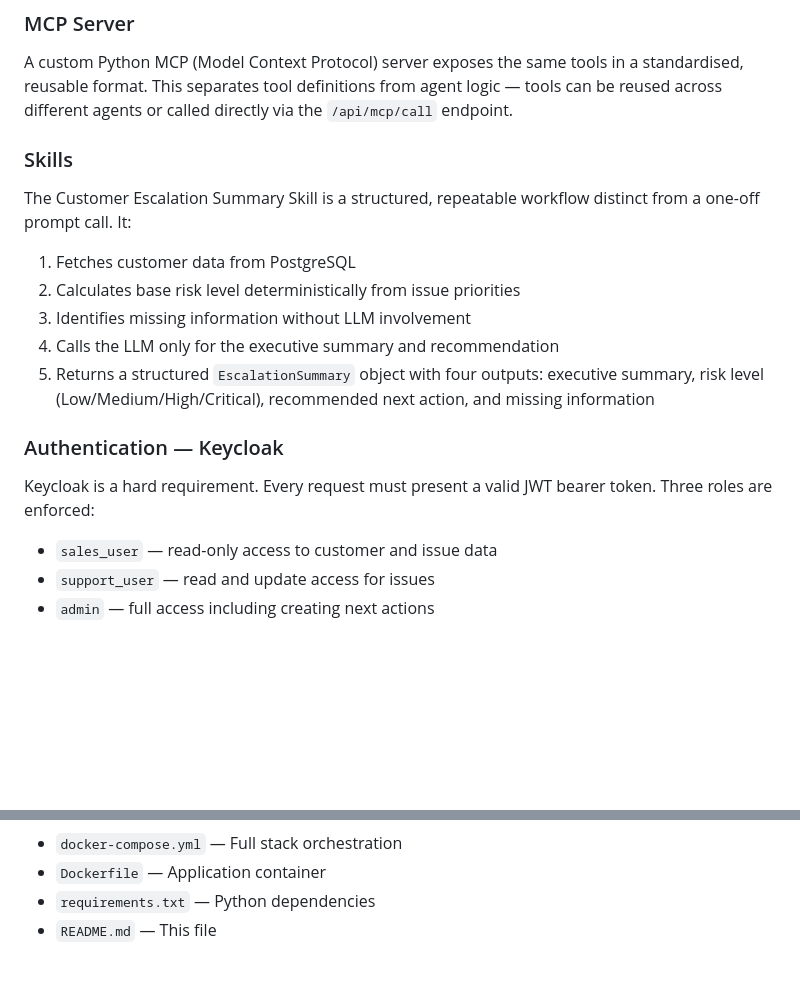
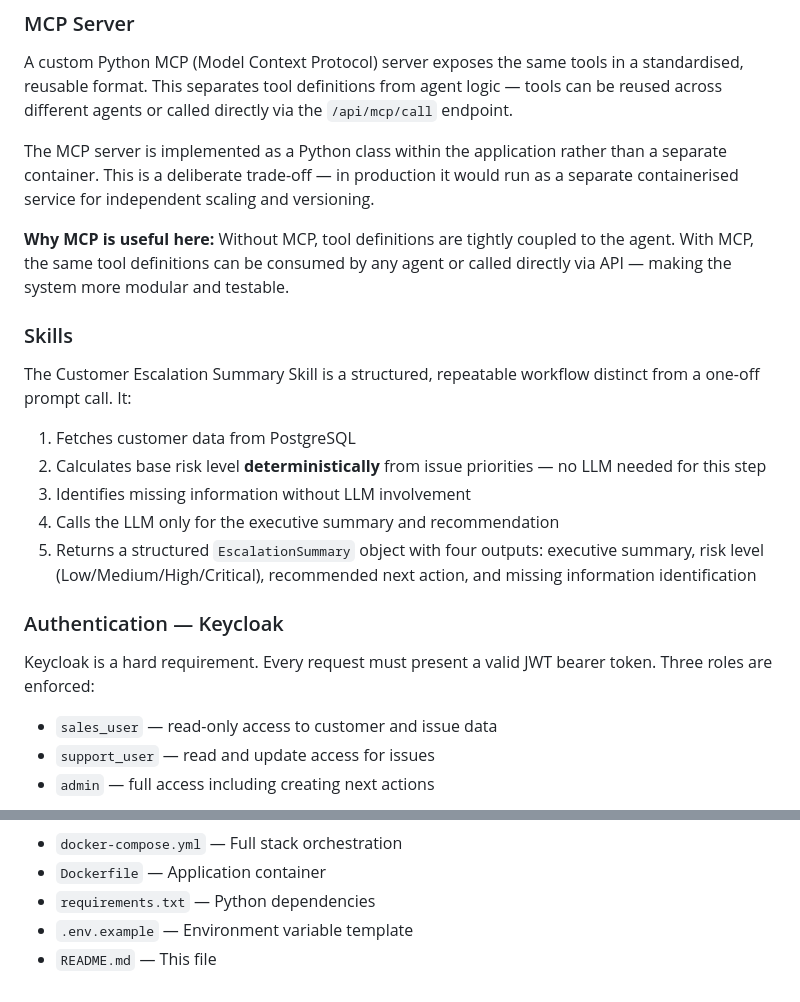
Before and after one commit to dinnyhub/acme-assistant, a Markdown page: README.md, 2 parts joined by grey strips. Rendered like a GitHub page; blank space fills up the shorter version.

```diff
--- a/README.md
+++ b/README.md
@@ -105,16 +105,22 @@ The LangGraph agent dynamically selects tools based on user queries. It does not
 ### MCP Server
 A custom Python MCP (Model Context Protocol) server exposes the same tools in a standardised, reusable format. This separates tool definitions from agent logic — tools can be reused across different agents or called directly via the `/api/mcp/call` endpoint.
 
+The MCP server is implemented as a Python class within the application rather than a separate container. This is a deliberate trade-off — in production it would run as a separate containerised service for independent scaling and versioning.
+
+**Why MCP is useful here:** Without MCP, tool definitions are tightly coupled to the agent. With MCP, the same tool definitions can be consumed by any agent or called directly via API — making the system more modular and testable.
+
 ### Skills
 The Customer Escalation Summary Skill is a structured, repeatable workflow distinct from a one-off prompt call. It:
+
 1. Fetches customer data from PostgreSQL
-2. Calculates base risk level deterministically from issue priorities
+2. Calculates base risk level **deterministically** from issue priorities — no LLM needed for this step
 3. Identifies missing information without LLM involvement
 4. Calls the LLM only for the executive summary and recommendation
-5. Returns a structured `EscalationSummary` object with four outputs: executive summary, risk level (Low/Medium/High/Critical), recommended next action, and missing information
+5. Returns a structured `EscalationSummary` object with four outputs: executive summary, risk level (Low/Medium/High/Critical), recommended next action, and missing information identification
 
 ### Authentication — Keycloak
 Keycloak is a hard requirement. Every request must present a valid JWT bearer token. Three roles are enforced:
+
 - `sales_user` — read-only access to customer and issue data
 - `support_user` — read and update access for issues
 - `admin` — full access including creating next actions
@@ -281,4 +298,5 @@ All code was reviewed, tested, and understood before inclusion. Architecture dec
 - `docker-compose.yml` — Full stack orchestration
 - `Dockerfile` — Application container
 - `requirements.txt` — Python dependencies
+- `.env.example` — Environment variable template
 - `README.md` — This file
```
Also changed, not shown: other parts of README.md (+27 -16 lines).
